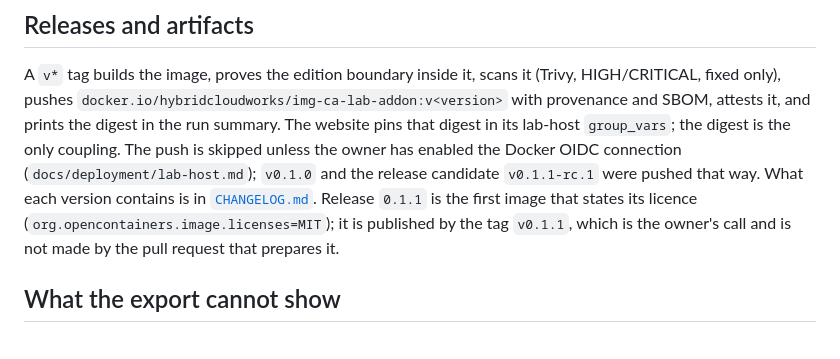
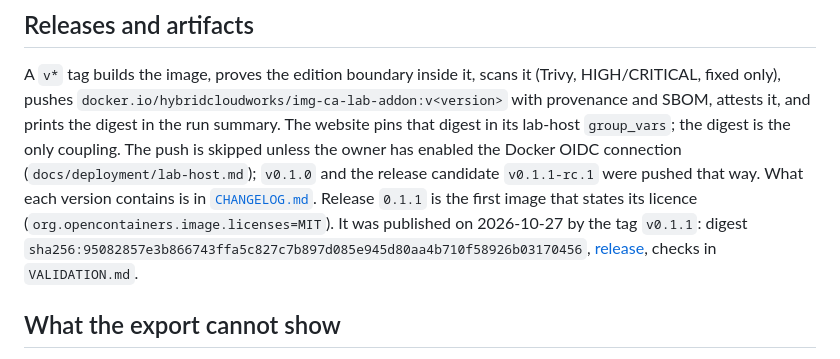
Before and after one commit to saulpatinojr/HCW-CloudAssessor_AddOn, a Markdown page: README.md, the part around the change. Drawn GitHub-style.

```diff
--- a/README.md
+++ b/README.md
@@ -114,8 +114,9 @@ A `v*` tag builds the image, proves the edition boundary inside it, scans it (Tr
 digest in the run summary. The website pins that digest in its lab-host `group_vars`; the digest is the only coupling.
 The push is skipped unless the owner has enabled the Docker OIDC connection (`docs/deployment/lab-host.md`); `v0.1.0` and
 the release candidate `v0.1.1-rc.1` were pushed that way. What each version contains is in [`CHANGELOG.md`](CHANGELOG.md).
-Release `0.1.1` is the first image that states its licence (`org.opencontainers.image.licenses=MIT`); it is published by
-the tag `v0.1.1`, which is the owner's call and is not made by the pull request that prepares it.
+Release `0.1.1` is the first image that states its licence (`org.opencontainers.image.licenses=MIT`). It was published on
+2026-10-27 by the tag `v0.1.1`: digest `sha256:95082857e3b866743ffa5c827c7b897d085e945d80aa4b710f58926b03170456`,
+[release](https://github.com/saulpatinojr/HCW-CloudAssessor_AddOn/releases/tag/v0.1.1), checks in `VALIDATION.md`.
 
 ## What the export cannot show
 
```
Also changed, not shown: CHANGELOG.md (+3 -2 lines), VALIDATION.md (+20 -0 lines).
